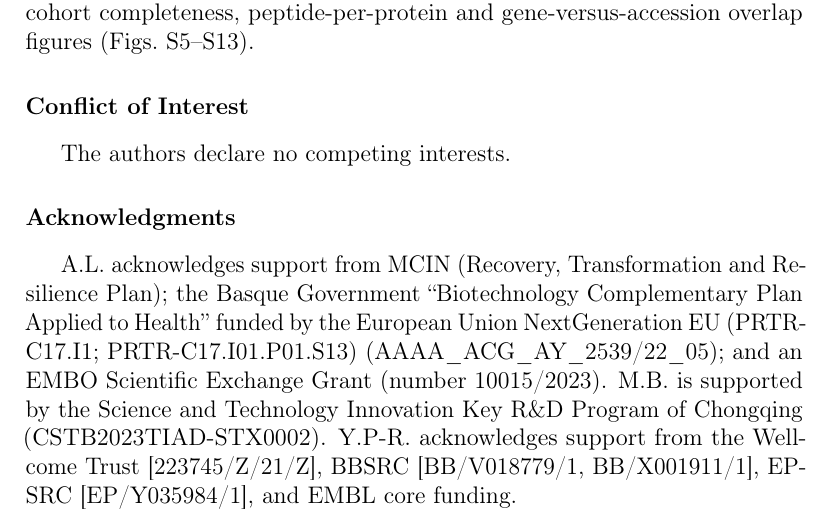
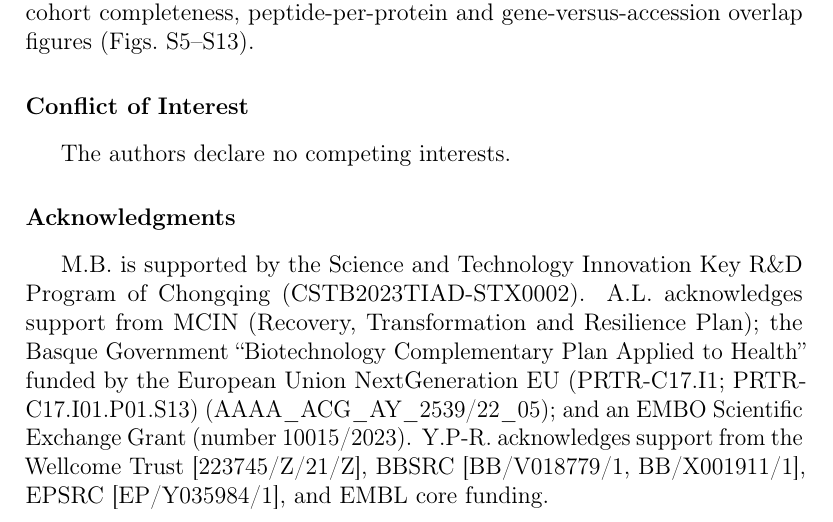
Before and after one commit to yueqixuan/quantmsdiann-paper, a LaTeX paper (paper/main.tex, which reads paper/sections/declarations.tex): part of page 17 of 22, cut so that both start at the same text. Compiled offline with pdfLaTeX.

Commit message:
update funding info

```diff
--- a/paper/sections/declarations.tex
+++ b/paper/sections/declarations.tex
@@ -19,7 +19,7 @@ Additional file~1 provides Table~S1 (the full PRIDE accession list), per-process
 The authors declare no competing interests.
 
 \section*{Acknowledgments}
-A.L.\ acknowledges support from MCIN (Recovery, Transformation and Resilience Plan); the Basque Government ``Biotechnology Complementary Plan Applied to Health'' funded by the European Union NextGeneration EU (PRTR-C17.I1; PRTR-C17.I01.P01.S13) (AAAA\_ACG\_AY\_2539/22\_05); and an EMBO Scientific Exchange Grant (number 10015/2023). M.B.\ is supported by the Science and Technology Innovation Key R\&D Program of Chongqing (CSTB2023TIAD-STX0002). Y.P-R.\ acknowledges support from the Wellcome Trust [223745/Z/21/Z], BBSRC [BB/V018779/1, BB/X001911/1], EPSRC [EP/Y035984/1], and EMBL core funding.
+M.B.\ is supported by the Science and Technology Innovation Key R\&D Program of Chongqing (CSTB2023TIAD-STX0002). A.L.\ acknowledges support from MCIN (Recovery, Transformation and Resilience Plan); the Basque Government ``Biotechnology Complementary Plan Applied to Health'' funded by the European Union NextGeneration EU (PRTR-C17.I1; PRTR-C17.I01.P01.S13) (AAAA\_ACG\_AY\_2539/22\_05); and an EMBO Scientific Exchange Grant (number 10015/2023). Y.P-R.\ acknowledges support from the Wellcome Trust [223745/Z/21/Z], BBSRC [BB/V018779/1, BB/X001911/1], EPSRC [EP/Y035984/1], and EMBL core funding.
 
 \section*{Author Contributions}
 QXY, YS and CD developed the pipeline.
```
